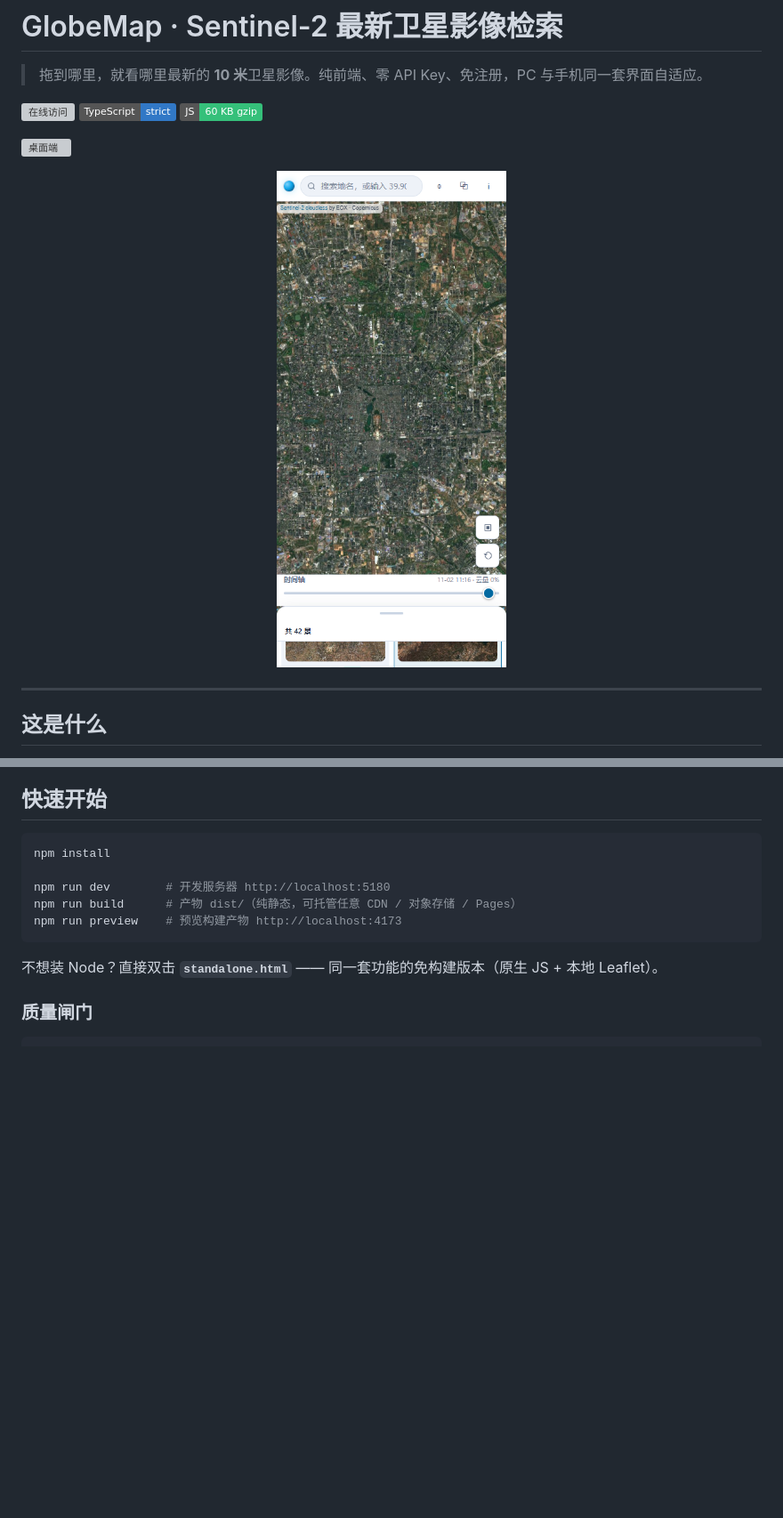
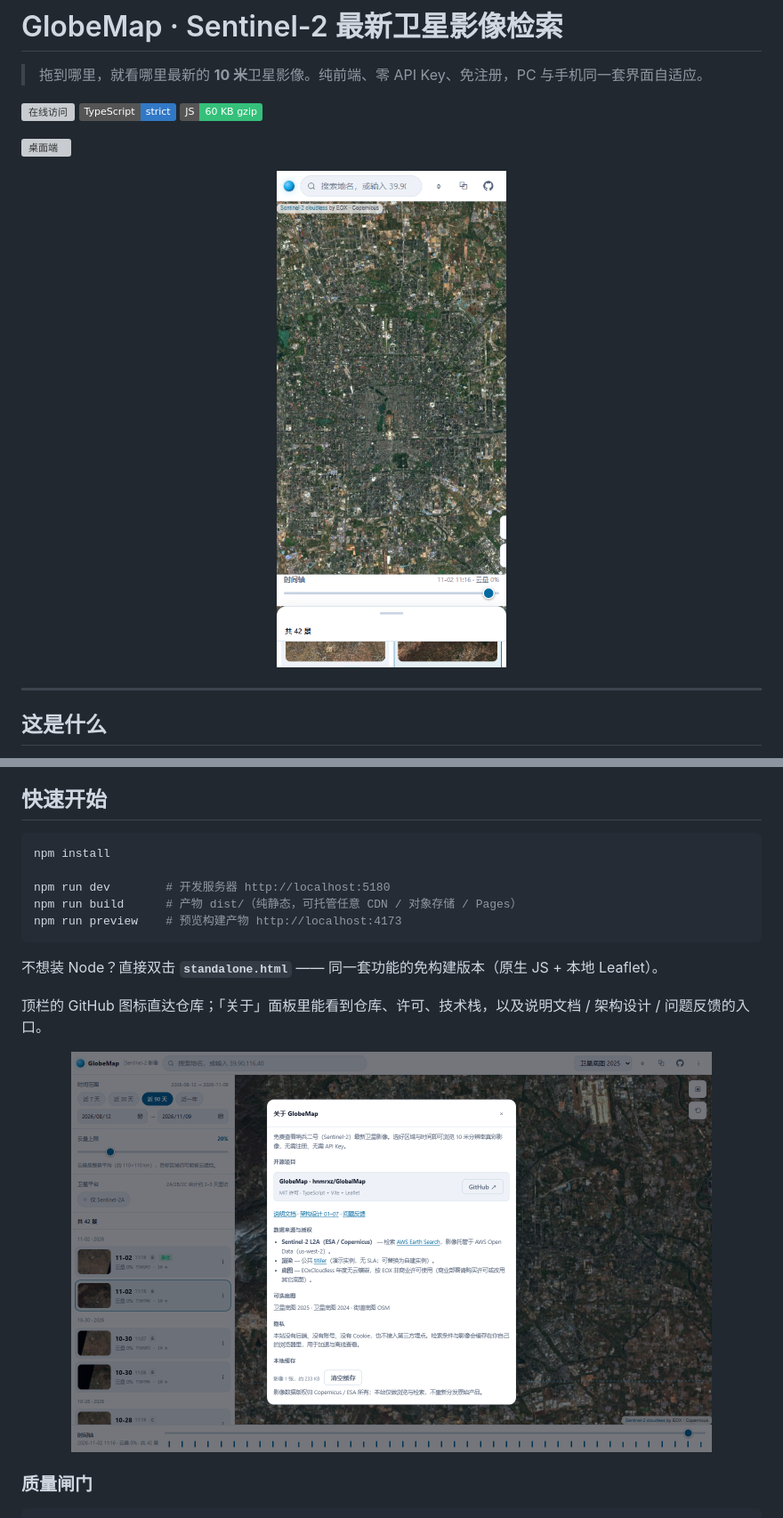
Before and after one commit to hnmrxz/GlobalMap, a Markdown page: README.md, 2 parts joined by grey strips. Shown at 89% size. Drawn GitHub-style; pictures changed too: docs/shot-about.png (added), docs/shot-mobile.png; badges without logos; blank space fills up the shorter version; grey boxes are pictures that could not be loaded.

Commit message:
docs: 更新线上截图（含 GitHub 入口与关于面板）

````diff
--- a/README.md
+++ b/README.md
@@ -34,6 +34,12 @@ npm run preview    # 预览构建产物 http://localhost:4173
 ```
 
 不想装 Node？直接双击 **`standalone.html`** —— 同一套功能的免构建版本（原生 JS + 本地 Leaflet）。
+
+顶栏的 GitHub 图标直达仓库；「关于」面板里能看到仓库、许可、技术栈，以及说明文档 / 架构设计 / 问题反馈的入口。
+
+<p align="center">
+  <img src="docs/shot-about.png" width="720" alt="关于面板中的开源项目信息">
+</p>
 
 ### 质量闸门
 
````
Also changed, not shown: 1 other file.
